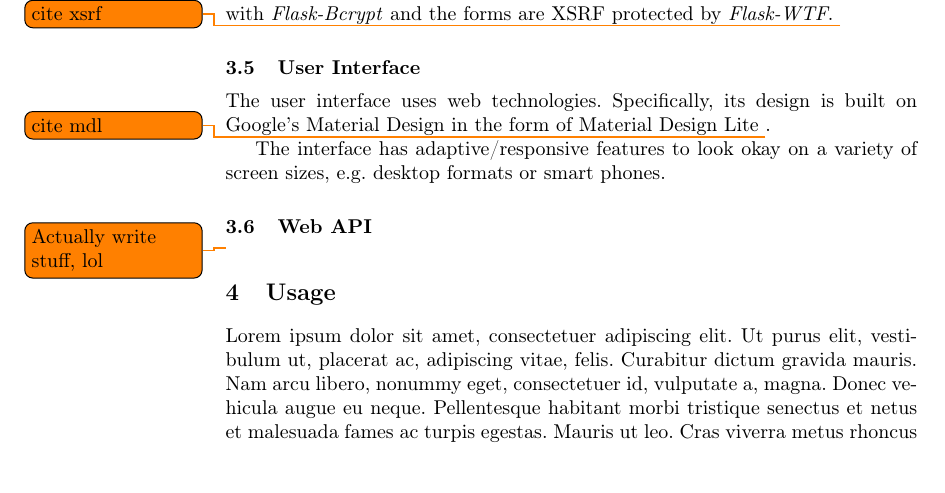
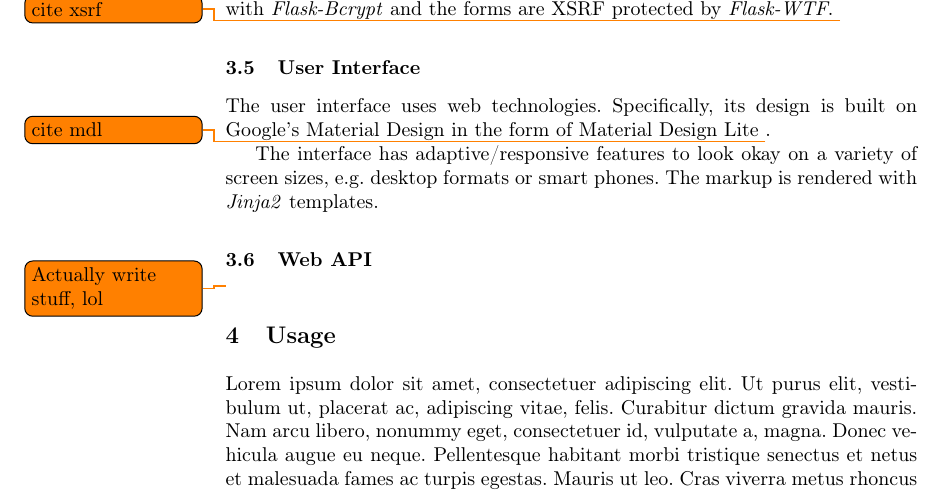
Before and after one commit to muesal/annotation-competition, a LaTeX paper (docs/report/seminar-proceedings/proceedings.tex, which reads docs/report/seminar-proceedings/reportContent/sections/implementation.tex): part of page 8 of 9, cut so that both start at the same text. Compiled offline with pdfLaTeX; a LaTeX package or settings file that is missing is left out.

Commit message:
Mention Jinja2

```diff
--- a/docs/report/seminar-proceedings/reportContent/sections/implementation.tex
+++ b/docs/report/seminar-proceedings/reportContent/sections/implementation.tex
@@ -26,13 +26,13 @@ Together with \textit{Flask-Migrate} we defined a relational schema that contain
 \label{gXLII:sec:implementation:login}  % TODO Adopt group prefix
 \textit{Flask-Login} guarantees a stable user handling, while the current sessions are stored with \textit{Flask-Session}. This allows us to support various session backends, like Redis, Memcached, Database or filessystem based. The credentials are hashed with \textit{Flask-Bcrypt} and the forms are XSRF protected by \textit{Flask-WTF}. \todo{cite xsrf}
 
-
 \subsection{User Interface}
 \label{gXLII:sec:implementation:UI}  % TODO Adopt group prefix
 
 The user interface uses web technologies. Specifically, its design is built on Google's Material Design in the form of Material Design Lite \todo{cite mdl}.
 
 The interface has adaptive/responsive features to look okay on a variety of screen sizes, e.g. desktop formats or smart phones.
+The markup is rendered with \textit{Jinja2} templates.
 
 \subsection{Web API}
 \label{gXLII:sec:implementation:API}  % TODO Adopt group prefix
```
